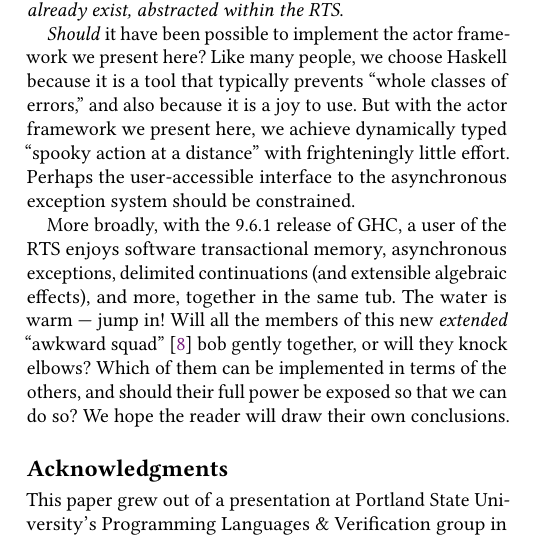
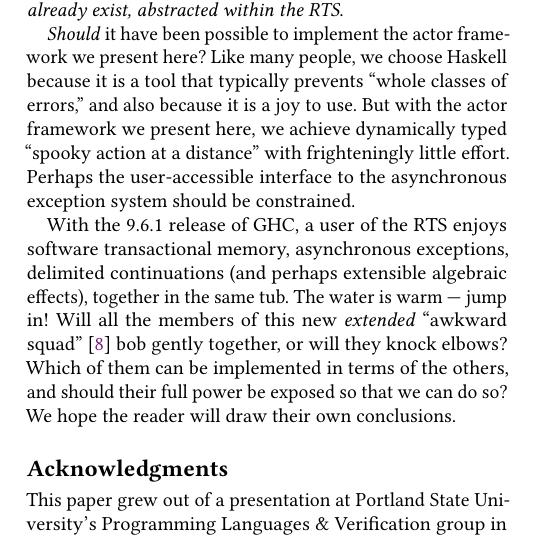
Before and after one commit to lsd-ucsc/hakkell.paper, a LaTeX paper (tex-sources/main.tex): part of one column of page 8 of 12, cut so that both start at the same text. Compiled offline with pdfLaTeX.

Commit message:
tighten some text in the conclusion, add an acknowledgement

```diff
--- a/tex-sources/main.tex
+++ b/tex-sources/main.tex
@@ -2072,13 +2072,11 @@ with frighteningly little effort.
 Perhaps the user-accessible interface to the asynchronous exception system
 should be constrained.
 
-More broadly,
-with the 9.6.1 release of  GHC,
+With the 9.6.1 release of GHC,
 a user of the RTS enjoys
 software transactional memory,
 asynchronous exceptions,
-delimited continuations (and extensible algebraic effects),
-and more,
+delimited continuations (and perhaps extensible algebraic effects),
 together in the same tub.
 %
 The water is warm --- jump in!
```
Also changed, not shown: tex-sources/main.tex (1 more changed lines), 1 other file.
